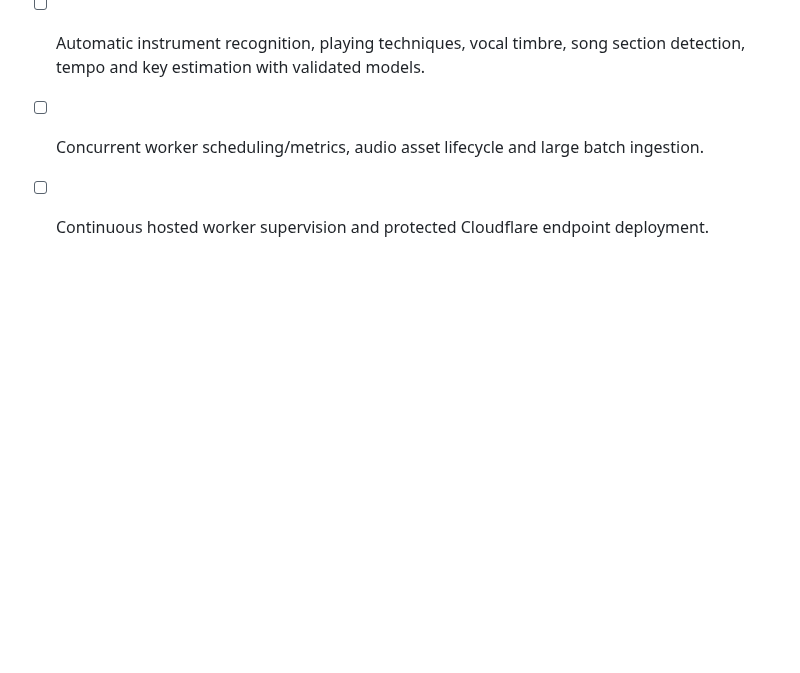
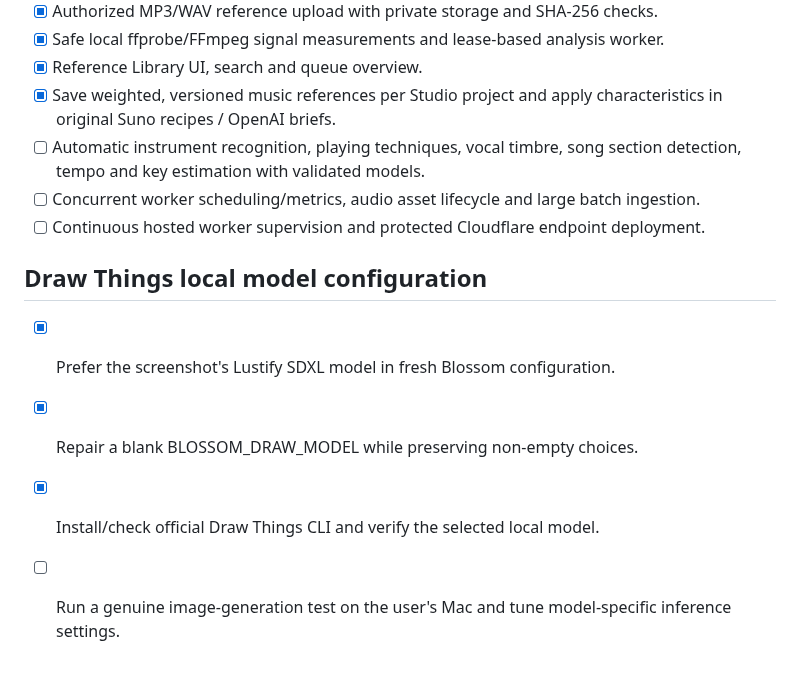
Before and after one commit to GaryWenneker/blossom, a Markdown page: docs/ROADMAP.md, the part around the change. Rendered like a GitHub page; blank space fills up the shorter version.

Commit message:
docs: local Draw Things model setup and validation

```diff
--- a/docs/ROADMAP.md
+++ b/docs/ROADMAP.md
@@ -75,3 +75,9 @@ All items marked complete were implemented in source; external services still re
 - [ ] Automatic instrument recognition, playing techniques, vocal timbre, song section detection, tempo and key estimation with validated models.
 - [ ] Concurrent worker scheduling/metrics, audio asset lifecycle and large batch ingestion.
 - [ ] Continuous hosted worker supervision and protected Cloudflare endpoint deployment.
+
+## Draw Things local model configuration
+- [x] Prefer the screenshot's Lustify SDXL model in fresh Blossom configuration.
+- [x] Repair a blank BLOSSOM_DRAW_MODEL while preserving non-empty choices.
+- [x] Install/check official Draw Things CLI and verify the selected local model.
+- [ ] Run a genuine image-generation test on the user's Mac and tune model-specific inference settings.
```
